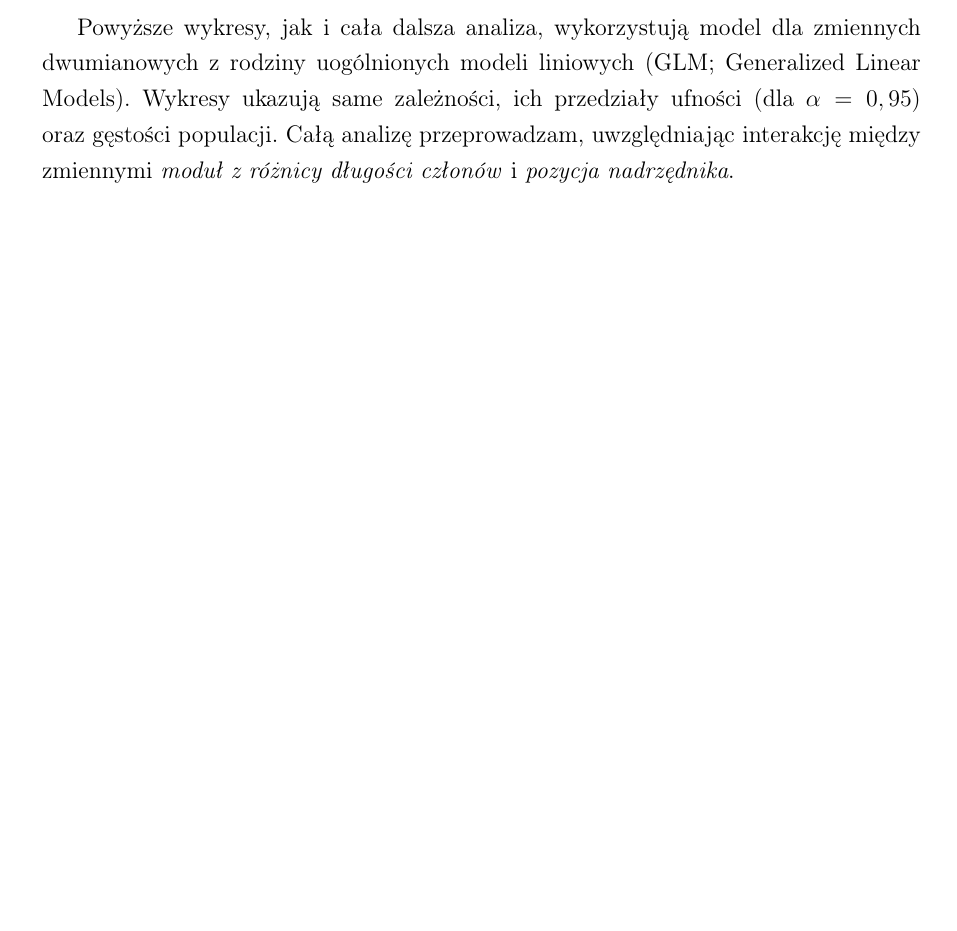
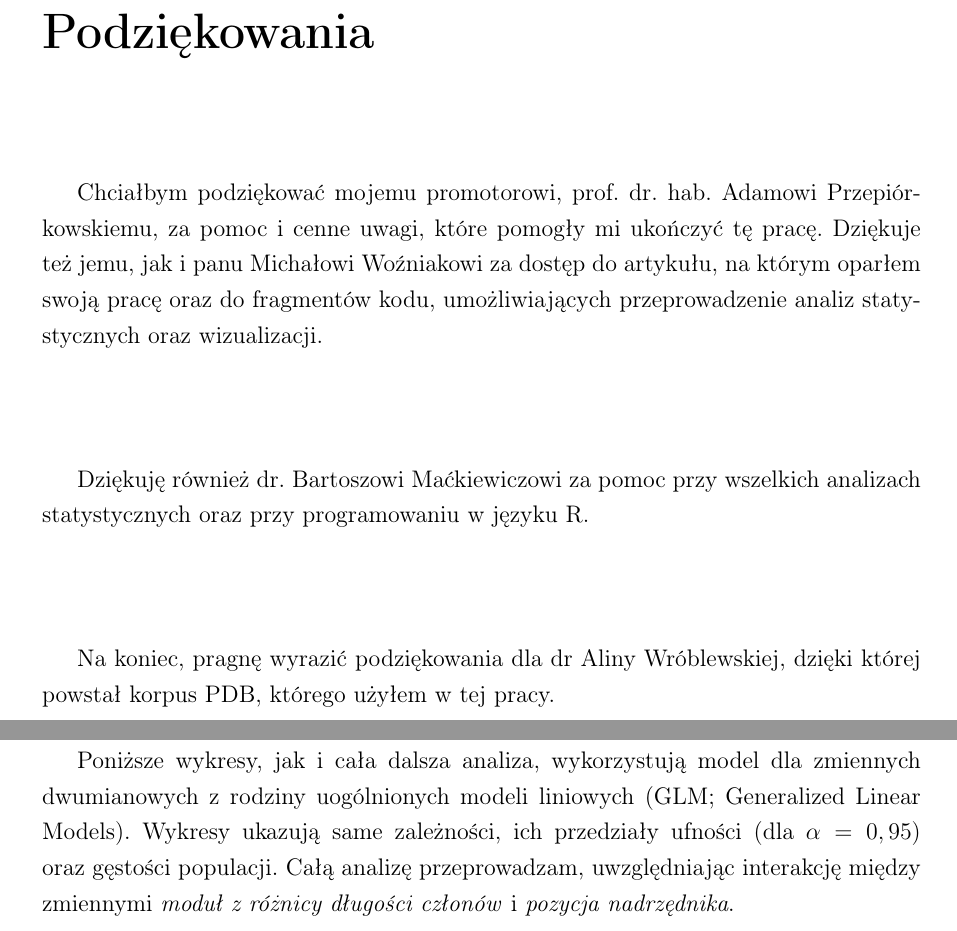
Before and after one commit to kvmilos/PracaLicencjacka, a LaTeX thesis (praca/main.tex): part of page 31 of 40 before the commit and two parts of pages 4 and 29 of 41 after it, the two joined at a grey line, cut at the place of the change, the shorter picture padded with empty space. Compiled offline with pdfLaTeX.

Commit message:
final final final

```diff
--- a/praca/main.tex
+++ b/praca/main.tex
@@ -38,10 +38,25 @@ Uniwersytet Warszawski}
         {Niniejsza praca licencjacka jest poświęcona analizie koordynacji w~języku polskim. Ma~ona charakter empiryczny i~opiera się na~danych pochodzących z~korpusu Polish Dependency Bank. W~pracy tej przedstawiam teorię zależności składniowej oraz teorię minimalizacji długości zależności między wyrazami, aby następnie potwierdzić hipotezę o istnieniu tendencji do umieszczania dłuższego członu koordynacji częściej ze strony prawej -- niezależnie od pozycji nadrzędnika koordynacji. Omawiam także wpływ pozycji i obecności nadrzędnika na tę tendencję, porównując wyniki własnej analizy z~istniejącą już literaturą. Wyjaśniam jak te wyniki, wraz z minimalizacją długości zależności, wpływają na różne reprezentacje struktury koordynacji w teorii zależności składniowej.}
     \end{abstract}
 
+
     \thispagestyle{empty}
     \setcounter{page}{3}
     \tableofcontents
 
+    \chapter*{Podziękowania}
+    \phantom{a}
+
+    Chciałbym podziękować mojemu promotorowi, prof. dr. hab. Adamowi Przepiórkowskiemu, za~pomoc i~cenne uwagi, które pomogły mi ukończyć tę pracę. Dziękuje też jemu, jak i panu Michałowi Woźniakowi za dostęp do artykułu, na którym oparłem swoją pracę oraz do fragmentów kodu, umożliwiających przeprowadzenie analiz statystycznych oraz wizualizacji.
+    \\
+    \\
+    \\
+
+    Dziękuję również dr. Bartoszowi Maćkiewiczowi za pomoc przy wszelkich analizach statystycznych oraz przy programowaniu w języku R.
+    \\
+    \\
+    \\
+
+    Na koniec, pragnę wyrazić podziękowania dla dr Aliny Wróblewskiej, dzięki której powstał korpus PDB, którego użyłem w tej pracy.
 
     \chapter{Wstęp}\label{ch:wstep}
     W~niniejszym rozdziale przedstawiam motywację i~cel pracy, a~także omawiam jej zakres oraz strukturę.
@@ -1235,6 +1250,10 @@ Efekt ten można wyjaśnić tym, że~koordynacje bez nadrzędnika to~zazwyczaj k
 Oznacza to, że~porównywanie całkowitych proporcji nie jest właściwym argumentem za~wpływem bliskości nadrzędnika.
 
 Jednakże, jeśli spojrzymy na~\ref{wykresy} oraz \ref{wykresy2}, możemy zauważyć, że~w~przypadku koordynacji z~nadrzędnikiem z~prawej strony tendencja do~umieszczania krótszego członu z~lewej strony wydaje się rosnąć wraz ze~wzrostem modułu z~długości różnicy członów wolniej, niż w~pozostałych dwóch przypadkach.
+
+Poniższe wykresy, jak i cała dalsza analiza, wykorzystują model dla zmiennych dwumianowych z rodziny uogólnionych modeli liniowych (GLM; Generalized Linear Models). Wykresy ukazują same zależności, ich przedziały ufności (dla $\alpha = 0,95$) oraz gęstości populacji.
+Całą analizę przeprowadzam, uwzględniając interakcję między zmiennymi \textit{moduł z różnicy długości członów} i \textit{pozycja nadrzędnika}.
+
 \begin{sidewaysfigure}
     \centering
     \includegraphics{../analizy/wykresy\_1.pdf}
@@ -1248,9 +1267,6 @@ Jednakże, jeśli spojrzymy na~\ref{wykresy} oraz \ref{wykresy2}, możemy zauwa
     \label{wykresy2}
 \end{sidewaysfigure}
 \newpage
-
-Powyższe wykresy, jak i cała dalsza analiza, wykorzystują model dla zmiennych dwumianowych z rodziny uogólnionych modeli liniowych (GLM; Generalized Linear Models). Wykresy ukazują same zależności, ich przedziały ufności (dla $\alpha = 0,95$) oraz gęstości populacji.
-Całą analizę przeprowadzam, uwzględniając interakcję między zmiennymi \textit{moduł z różnicy długości członów} i \textit{pozycja nadrzędnika}.
 
 Jak widać w tabeli (\ref{tab:slopes}), w której znajdują się wartości nachyleń wykresów\footnote{Liczone przy pomocy funkcji \texttt{emtrends} z~pakietu \textit{emmeans} (\url{https://github.com/rvlenth/emmeans}).}, przy~koordynacjach bez nadrzędnika, jak i~tych z~nadrzędnikiem z~lewej strony, wpływ bezwzględnej wartości z~różnicy długości członów jest silnie zauważalny -- proporcje krótszego lewego członu rosną wraz z~jej wzrostem, z~wartością \textit{p} poniżej 0,001 dla~wszystkich 8 przypadków (2 pozycje nadrzędnika razy 4 miary długości).
 W~przypadku koordynacji z~nadrzędnikiem z~prawej strony, przyjmując standardowe kryterium istotności statystycznej (\textit{p} < 0,05), nachylenie wykresów jest istotnie dodatnie dla słów, tokenów oraz znaków.
```
